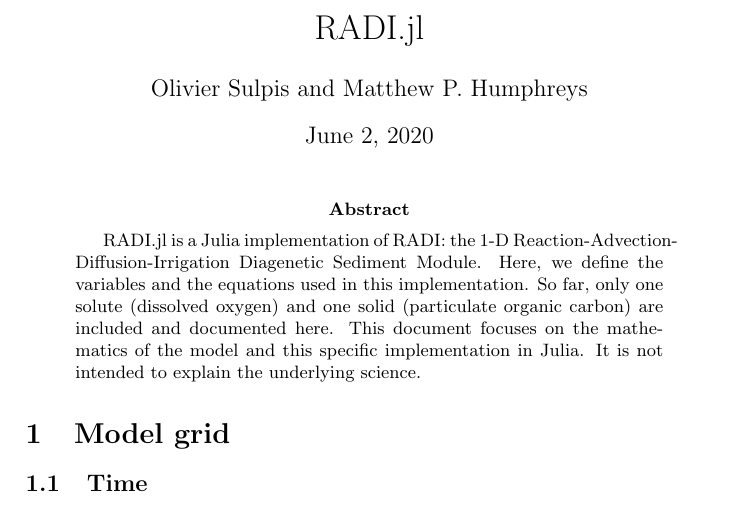
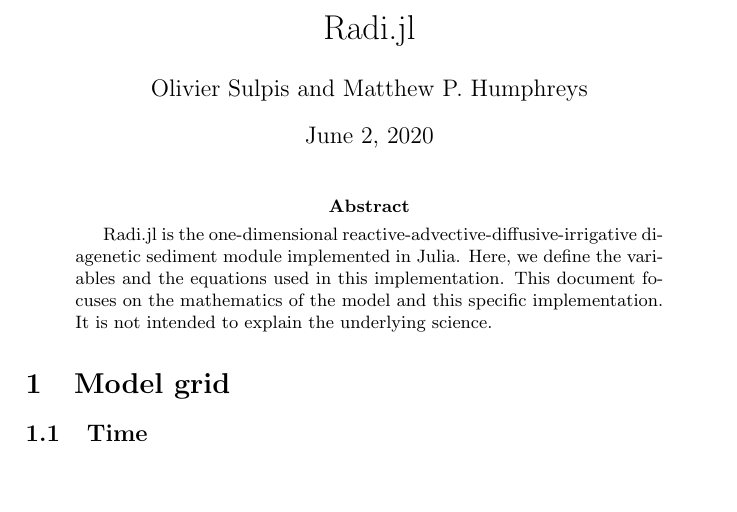
Before and after one commit to RADI-model/Radi.jl, a LaTeX paper (texdocs/Radi.tex): part of page 1 of 9, cut at the place of the change, the shorter picture padded with empty space. Compiled offline with pdfLaTeX.

Commit message:
RADI => Radi

```diff
--- a/texdocs/RADI.tex
+++ b/texdocs/Radi.tex
@@ -17,13 +17,13 @@
 
 \begin{document}
 
-\title{RADI.jl}
+\title{Radi.jl}
 \author{Olivier Sulpis and Matthew P. Humphreys}
 
 \maketitle
 
 \begin{abstract}
-RADI.jl is a Julia implementation of RADI: the 1-D Reaction-Advection-Diffusion-Irrigation Diagenetic Sediment Module.  Here, we define the variables and the equations used in this implementation. So far, only one solute (dissolved oxygen) and one solid (particulate organic carbon) are included and documented here.  This document focuses on the mathematics of the model and this specific implementation in Julia.  It is not intended to explain the underlying science.
+Radi.jl is the one-dimensional reactive-advective-diffusive-irrigative diagenetic sediment module implemented in Julia.  Here, we define the variables and the equations used in this implementation.  This document focuses on the mathematics of the model and this specific implementation.  It is not intended to explain the underlying science.
 \end{abstract}
 
 
```
Also changed, not shown: texdocs/RADI.pdf (deleted), texdocs/Radi.bib (renamed from texdocs/RADI.bib), texdocs/Radi.pdf (added), 2 other files.
